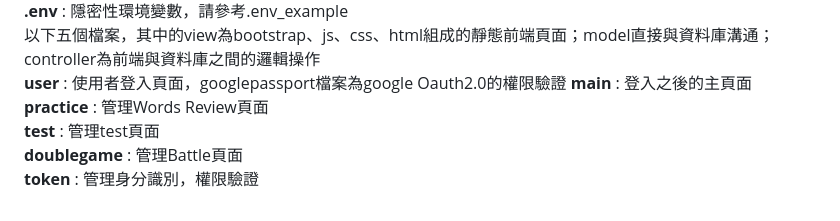
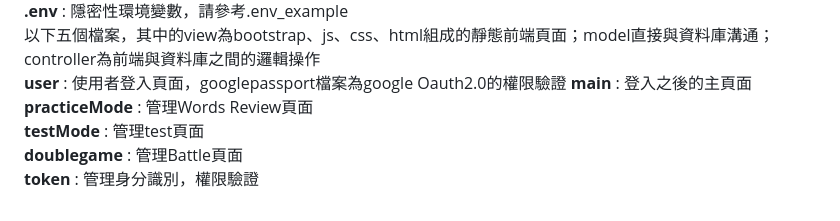
Before and after one commit to chi-white/wordspicker, a Markdown page: readme.md, the part around the change. GitHub-like rendering.

```diff
--- a/readme.md
+++ b/readme.md
@@ -81,7 +81,7 @@ GOOGLE_CLIENT_SECRET= google gcp authentication client secret
 以下五個檔案，其中的view為bootstrap、js、css、html組成的靜態前端頁面；model直接與資料庫溝通；controller為前端與資料庫之間的邏輯操作
 **user** : 使用者登入頁面，googlepassport檔案為google Oauth2.0的權限驗證
 **main** : 登入之後的主頁面
-**practice** : 管理Words Review頁面
-**test** : 管理test頁面
+**practiceMode** : 管理Words Review頁面
+**testMode** : 管理test頁面
 **doublegame** : 管理Battle頁面
 **token** : 管理身分識別，權限驗證
```
